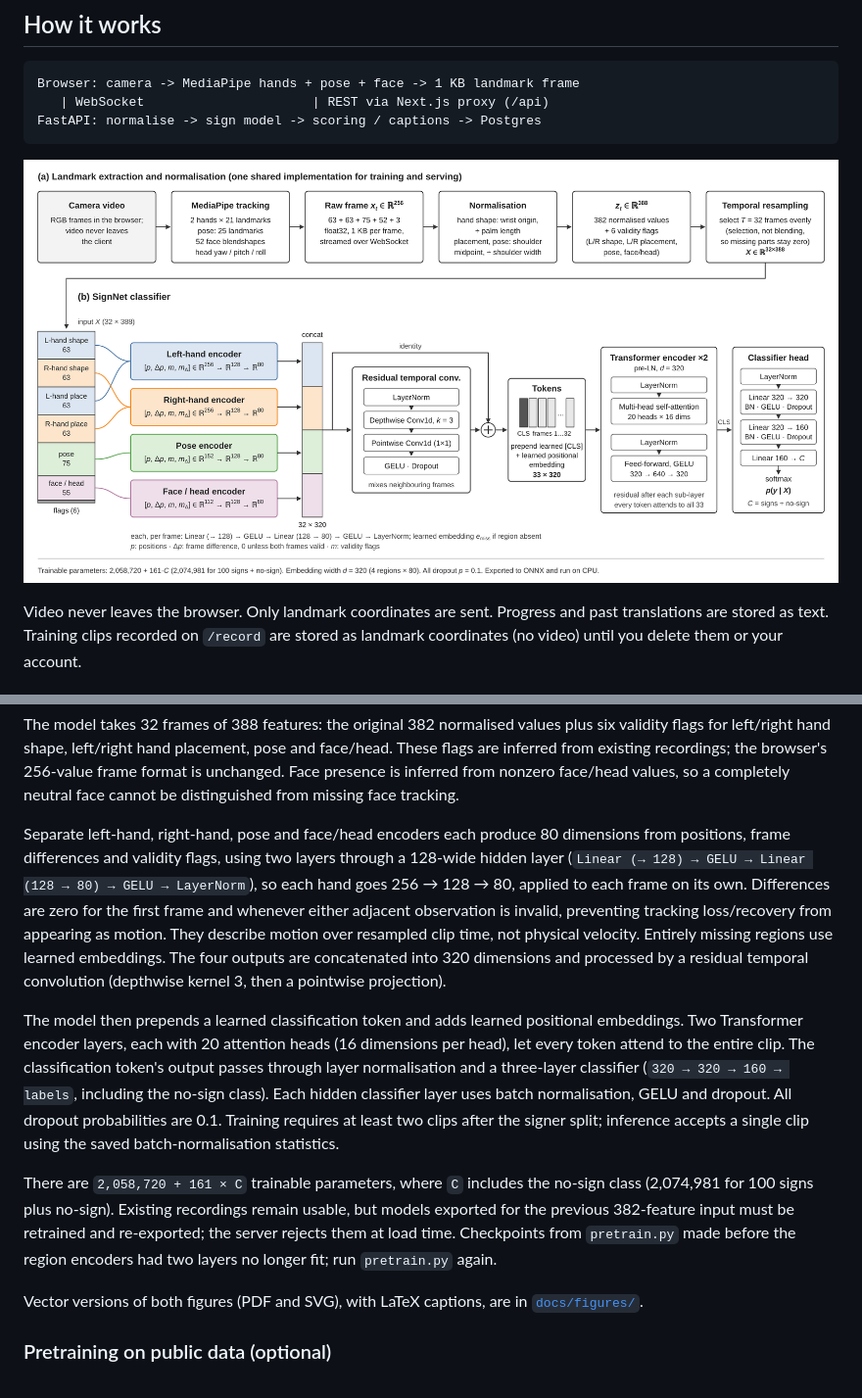
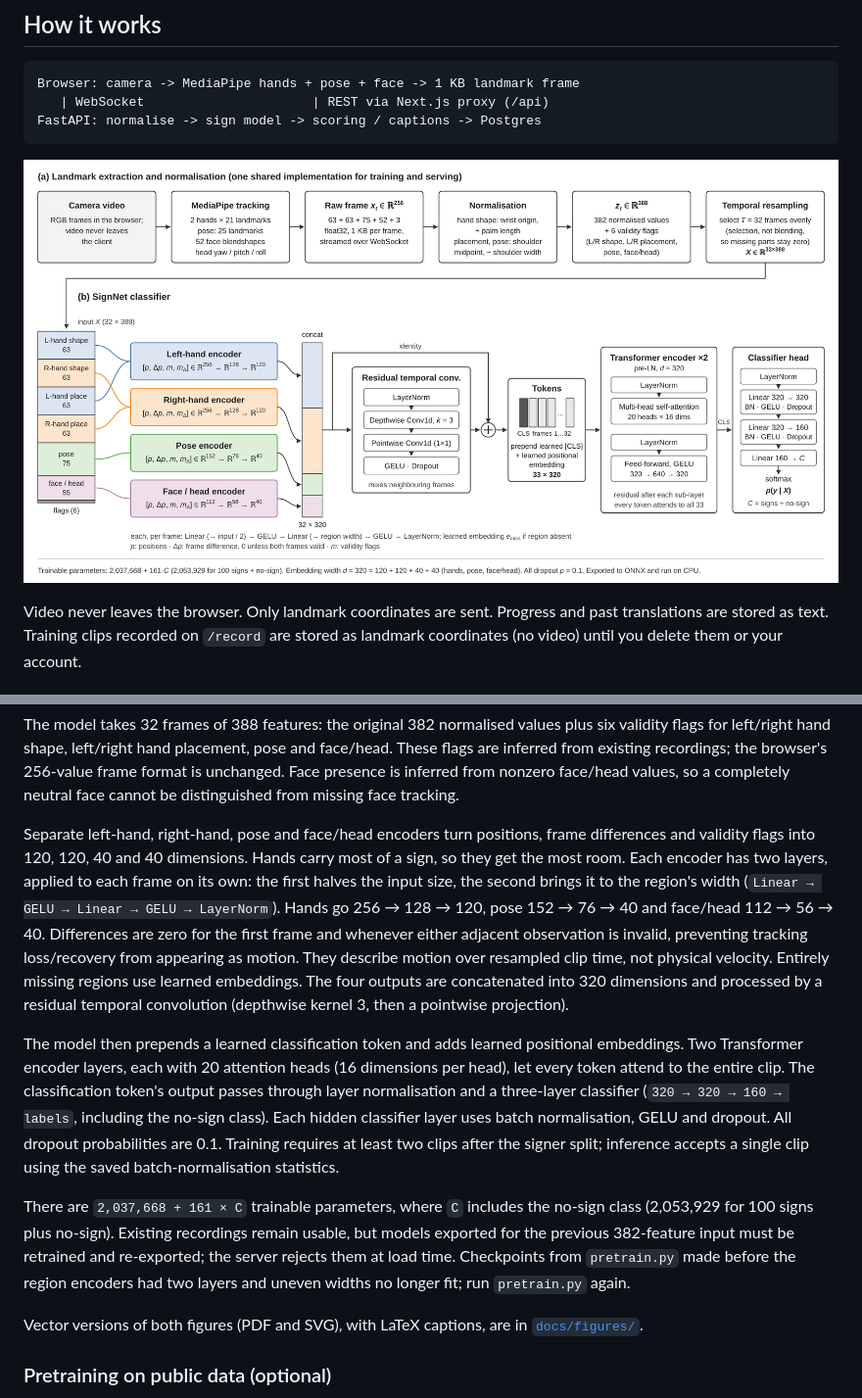
Before and after one commit to Keegan4/aSigner, a Markdown page: README.md, 2 parts joined by grey strips. Shown at 98% size. Rendered like a GitHub page; pictures changed too: docs/figures/fig1_architecture.png.

```diff
--- a/README.md
+++ b/README.md
@@ -83,11 +83,11 @@ This writes `server/models/signs.onnx` (one file, with the labels and pass score
 
 The model takes 32 frames of 388 features: the original 382 normalised values plus six validity flags for left/right hand shape, left/right hand placement, pose and face/head. These flags are inferred from existing recordings; the browser's 256-value frame format is unchanged. Face presence is inferred from nonzero face/head values, so a completely neutral face cannot be distinguished from missing face tracking.
 
-Separate left-hand, right-hand, pose and face/head encoders each produce 80 dimensions from positions, frame differences and validity flags, using two layers through a 128-wide hidden layer (`Linear (→ 128) → GELU → Linear (128 → 80) → GELU → LayerNorm`), so each hand goes 256 → 128 → 80, applied to each frame on its own. Differences are zero for the first frame and whenever either adjacent observation is invalid, preventing tracking loss/recovery from appearing as motion. They describe motion over resampled clip time, not physical velocity. Entirely missing regions use learned embeddings. The four outputs are concatenated into 320 dimensions and processed by a residual temporal convolution (depthwise kernel 3, then a pointwise projection).
+Separate left-hand, right-hand, pose and face/head encoders turn positions, frame differences and validity flags into 120, 120, 40 and 40 dimensions. Hands carry most of a sign, so they get the most room. Each encoder has two layers, applied to each frame on its own: the first halves the input size, the second brings it to the region's width (`Linear → GELU → Linear → GELU → LayerNorm`). Hands go 256 → 128 → 120, pose 152 → 76 → 40 and face/head 112 → 56 → 40. Differences are zero for the first frame and whenever either adjacent observation is invalid, preventing tracking loss/recovery from appearing as motion. They describe motion over resampled clip time, not physical velocity. Entirely missing regions use learned embeddings. The four outputs are concatenated into 320 dimensions and processed by a residual temporal convolution (depthwise kernel 3, then a pointwise projection).
 
 The model then prepends a learned classification token and adds learned positional embeddings. Two Transformer encoder layers, each with 20 attention heads (16 dimensions per head), let every token attend to the entire clip. The classification token's output passes through layer normalisation and a three-layer classifier (`320 → 320 → 160 → labels`, including the no-sign class). Each hidden classifier layer uses batch normalisation, GELU and dropout. All dropout probabilities are 0.1. Training requires at least two clips after the signer split; inference accepts a single clip using the saved batch-normalisation statistics.
 
-There are `2,058,720 + 161 × C` trainable parameters, where `C` includes the no-sign class (2,074,981 for 100 signs plus no-sign). Existing recordings remain usable, but models exported for the previous 382-feature input must be retrained and re-exported; the server rejects them at load time. Checkpoints from `pretrain.py` made before the region encoders had two layers no longer fit; run `pretrain.py` again.
+There are `2,037,668 + 161 × C` trainable parameters, where `C` includes the no-sign class (2,053,929 for 100 signs plus no-sign). Existing recordings remain usable, but models exported for the previous 382-feature input must be retrained and re-exported; the server rejects them at load time. Checkpoints from `pretrain.py` made before the region encoders had two layers and uneven widths no longer fit; run `pretrain.py` again.
 
 Vector versions of both figures (PDF and SVG), with LaTeX captions, are in [`docs/figures/`](docs/figures/).
 
```
Also changed, not shown: 5 other files.
